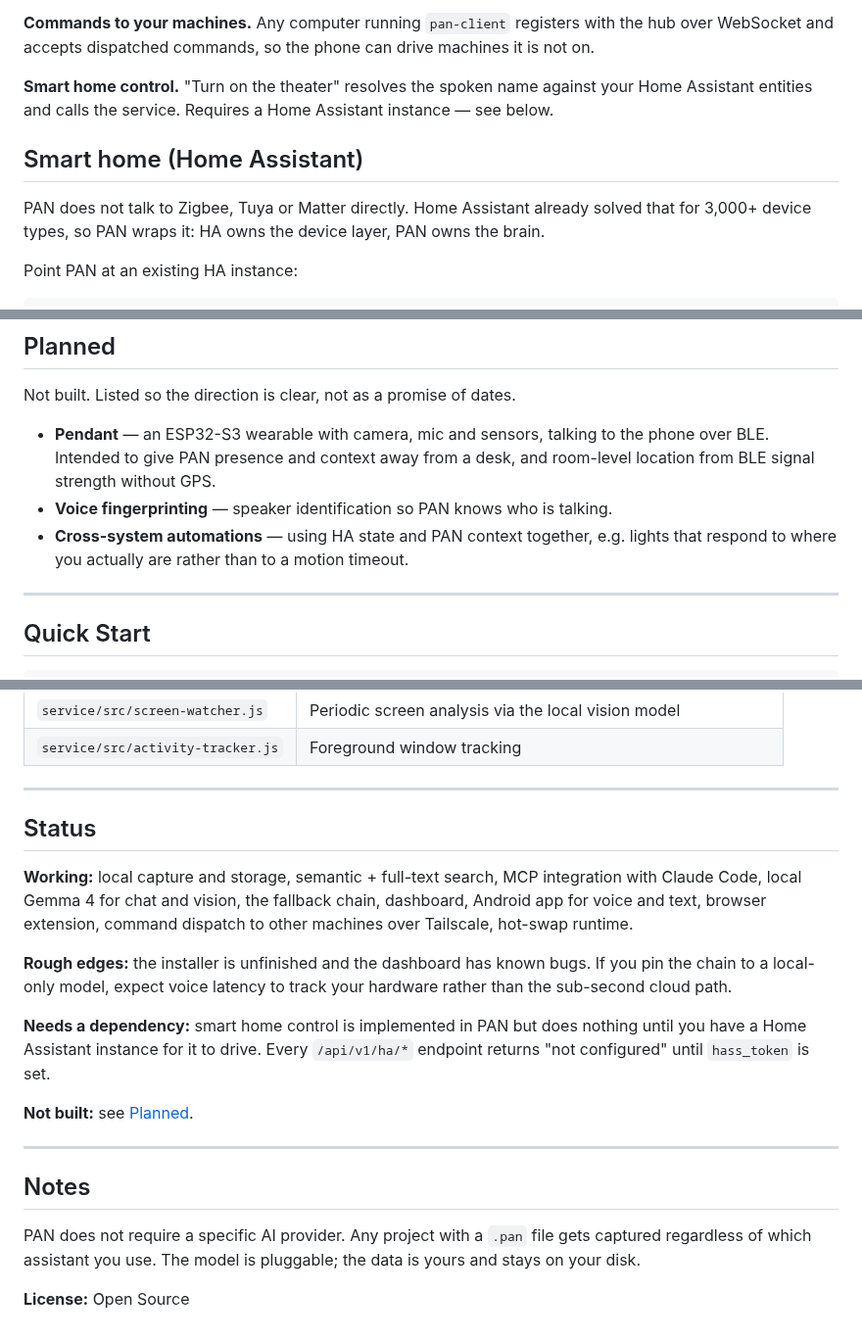
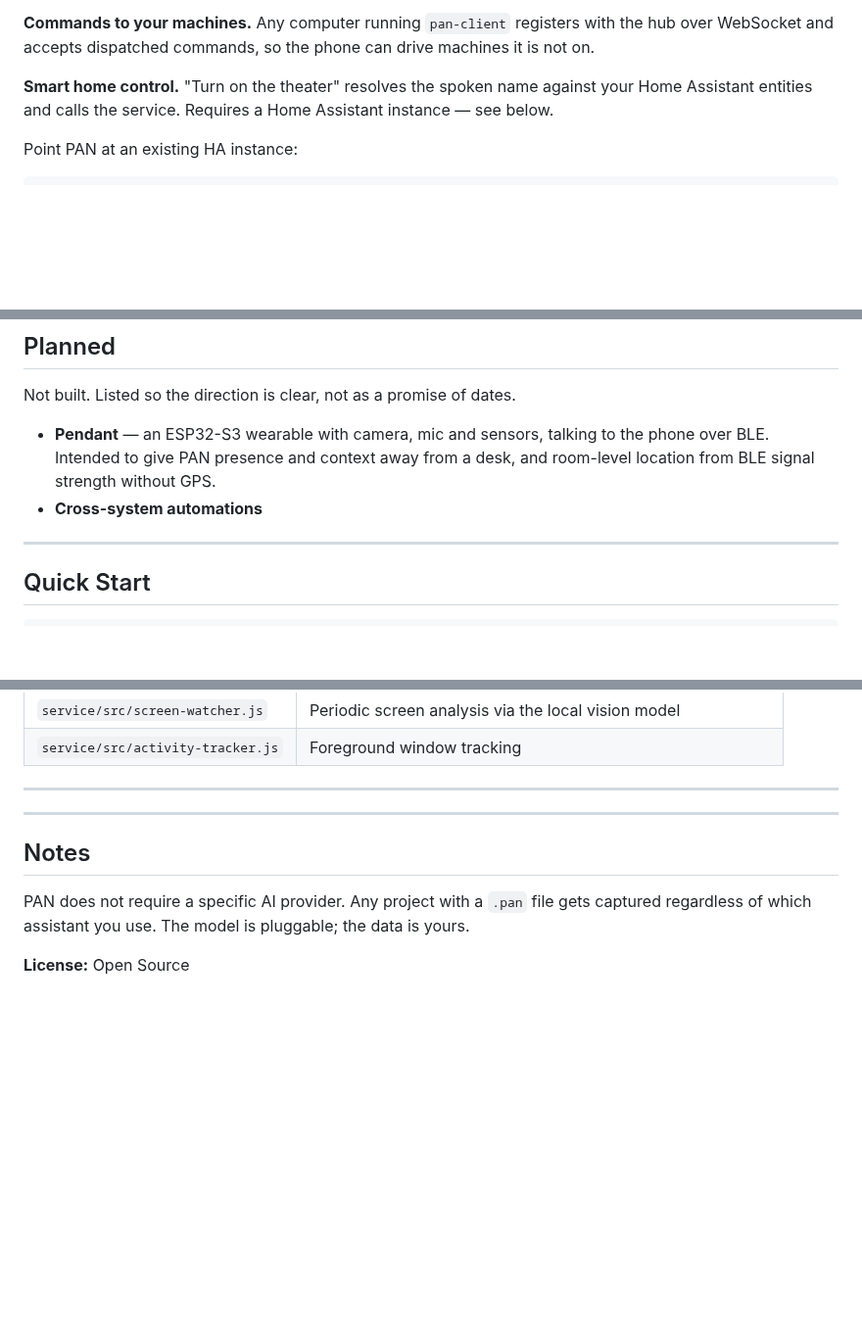
Before and after one commit to Tereseus/PAN, a Markdown page: README.md, 3 parts joined by grey strips. Shown at 98% size. Rendered like a GitHub page; blank space fills up the shorter version.

Commit message:
Update README t
Removed sections

````diff
--- a/README.md
+++ b/README.md
@@ -72,10 +72,6 @@ A remote for the database on your computer, by voice or text. Speech is captured
 
 **Smart home control.** "Turn on the theater" resolves the spoken name against your Home Assistant entities and calls the service. Requires a Home Assistant instance — see below.
 
-## Smart home (Home Assistant)
-
-PAN does not talk to Zigbee, Tuya or Matter directly. Home Assistant already solved that for 3,000+ device types, so PAN wraps it: HA owns the device layer, PAN owns the brain.
-
 Point PAN at an existing HA instance:
 
 ```bash
@@ -105,8 +101,7 @@ State changes stream in over HA's WebSocket API and land in the event database,
 Not built. Listed so the direction is clear, not as a promise of dates.
 
 - **Pendant** — an ESP32-S3 wearable with camera, mic and sensors, talking to the phone over BLE. Intended to give PAN presence and context away from a desk, and room-level location from BLE signal strength without GPS.
-- **Voice fingerprinting** — speaker identification so PAN knows who is talking.
-- **Cross-system automations** — using HA state and PAN context together, e.g. lights that respond to where you actually are rather than to a motion timeout.
+- **Cross-system automations**
 
 ---
 
@@ -200,20 +195,11 @@ Roughly 1.5 MB/day of text data. A local model needs enough RAM to hold Gemma 4
 
 ---
 
-## Status
-
-**Working:** local capture and storage, semantic + full-text search, MCP integration with Claude Code, local Gemma 4 for chat and vision, the fallback chain, dashboard, Android app for voice and text, browser extension, command dispatch to other machines over Tailscale, hot-swap runtime.
-
-**Rough edges:** the installer is unfinished and the dashboard has known bugs. If you pin the chain to a local-only model, expect voice latency to track your hardware rather than the sub-second cloud path.
-
-**Needs a dependency:** smart home control is implemented in PAN but does nothing until you have a Home Assistant instance for it to drive. Every `/api/v1/ha/*` endpoint returns "not configured" until `hass_token` is set.
-
-**Not built:** see [Planned](#planned).
 
 ---
 
 ## Notes
 
-PAN does not require a specific AI provider. Any project with a `.pan` file gets captured regardless of which assistant you use. The model is pluggable; the data is yours and stays on your disk.
+PAN does not require a specific AI provider. Any project with a `.pan` file gets captured regardless of which assistant you use. The model is pluggable; the data is yours.
 
 **License:** Open Source
````
